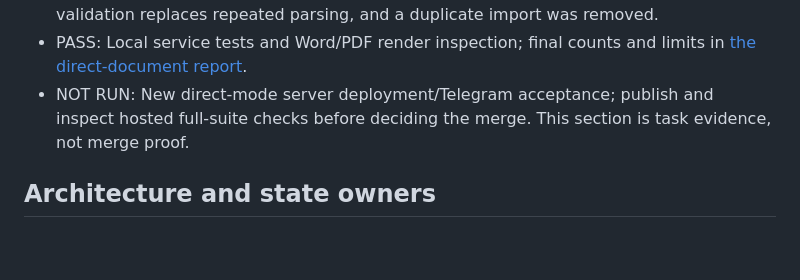
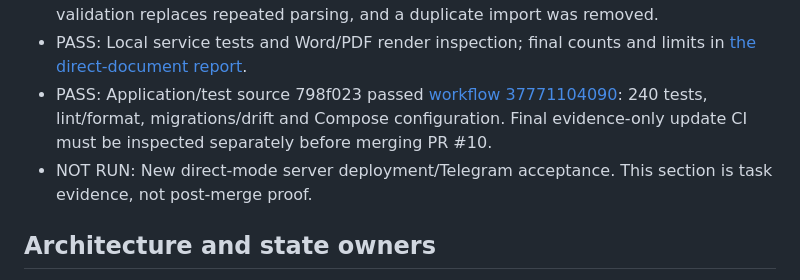
Before and after one commit to n923760-rgb/telegram-services-platform, a Markdown page: ENGINEERING/MASTER_ROADMAP.md, the part around the change. GitHub-like rendering; blank space fills up the shorter version.

```diff
--- a/ENGINEERING/MASTER_ROADMAP.md
+++ b/ENGINEERING/MASTER_ROADMAP.md
@@ -56,8 +56,11 @@ Reconciled with live GitHub on 2026-10-08. This roadmap is not a production rele
   replaces repeated parsing, and a duplicate import was removed.
 - PASS: Local service tests and Word/PDF render inspection; final counts and limits in
   [the direct-document report](REPORTS/2026-10-08-direct-documents.md).
-- NOT RUN: New direct-mode server deployment/Telegram acceptance; publish and inspect hosted
-  full-suite checks before deciding the merge. This section is task evidence, not merge proof.
+- PASS: Application/test source 798f023 passed [workflow 37771104090](https://github.com/n923760-rgb/telegram-services-platform/actions/runs/37771104090):
+  240 tests, lint/format, migrations/drift and Compose configuration. Final evidence-only
+  update CI must be inspected separately before merging PR #10.
+- NOT RUN: New direct-mode server deployment/Telegram acceptance. This section is task
+  evidence, not post-merge proof.
 
 ## Architecture and state owners
 
```
Also changed, not shown: ENGINEERING/EVIDENCE/README.md (+4 -1 lines), ENGINEERING/REPORTS/2026-10-08-direct-documents.md (+9 -0 lines).
